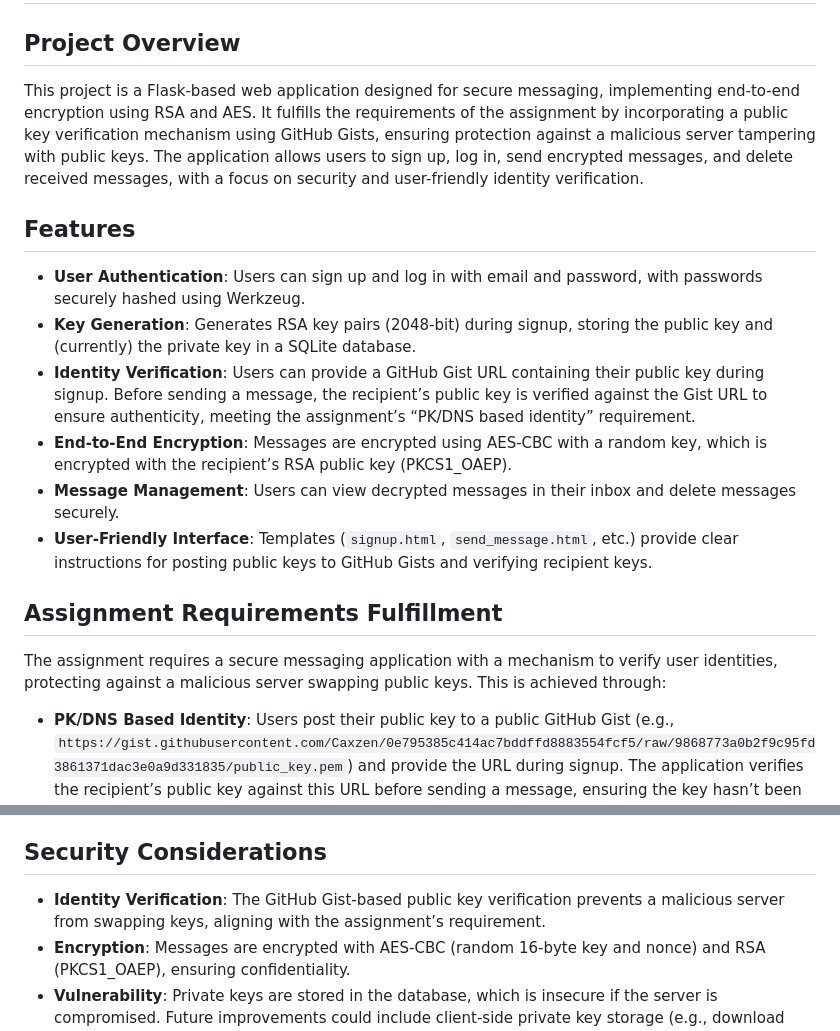
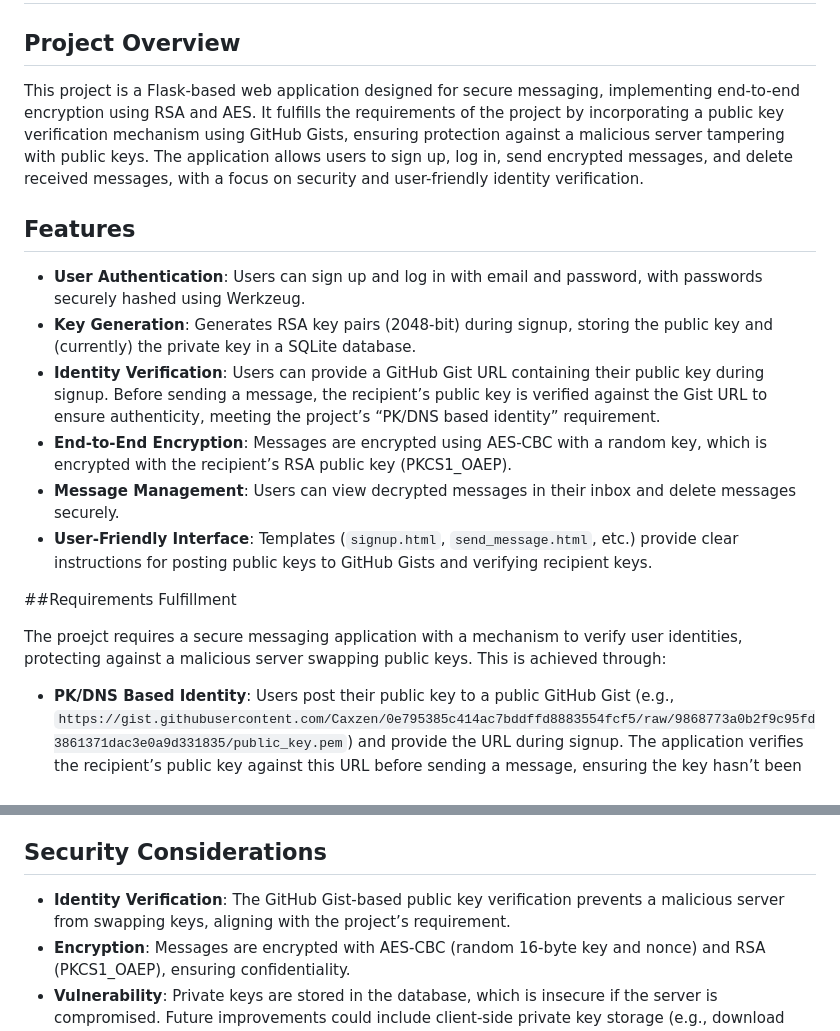
Before and after one commit to Caxzen/Secure-Messaging-Web-App, a Markdown page: README.md, 2 parts joined by grey strips. Drawn GitHub-style.

```diff
--- a/README.md
+++ b/README.md
@@ -2,20 +2,20 @@
 
 ## Project Overview
 
-This project is a Flask-based web application designed for secure messaging, implementing end-to-end encryption using RSA and AES. It fulfills the requirements of the assignment by incorporating a public key verification mechanism using GitHub Gists, ensuring protection against a malicious server tampering with public keys. The application allows users to sign up, log in, send encrypted messages, and delete received messages, with a focus on security and user-friendly identity verification.
+This project is a Flask-based web application designed for secure messaging, implementing end-to-end encryption using RSA and AES. It fulfills the requirements of the project by incorporating a public key verification mechanism using GitHub Gists, ensuring protection against a malicious server tampering with public keys. The application allows users to sign up, log in, send encrypted messages, and delete received messages, with a focus on security and user-friendly identity verification.
 
 ## Features
 
 - **User Authentication**: Users can sign up and log in with email and password, with passwords securely hashed using Werkzeug.
 - **Key Generation**: Generates RSA key pairs (2048-bit) during signup, storing the public key and (currently) the private key in a SQLite database.
-- **Identity Verification**: Users can provide a GitHub Gist URL containing their public key during signup. Before sending a message, the recipient’s public key is verified against the Gist URL to ensure authenticity, meeting the assignment’s “PK/DNS based identity” requirement.
+- **Identity Verification**: Users can provide a GitHub Gist URL containing their public key during signup. Before sending a message, the recipient’s public key is verified against the Gist URL to ensure authenticity, meeting the project’s “PK/DNS based identity” requirement.
 - **End-to-End Encryption**: Messages are encrypted using AES-CBC with a random key, which is encrypted with the recipient’s RSA public key (PKCS1_OAEP).
 - **Message Management**: Users can view decrypted messages in their inbox and delete messages securely.
 - **User-Friendly Interface**: Templates (`signup.html`, `send_message.html`, etc.) provide clear instructions for posting public keys to GitHub Gists and verifying recipient keys.
 
-## Assignment Requirements Fulfillment
+##Requirements Fulfillment
 
-The assignment requires a secure messaging application with a mechanism to verify user identities, protecting against a malicious server swapping public keys. This is achieved through:
+The proejct requires a secure messaging application with a mechanism to verify user identities, protecting against a malicious server swapping public keys. This is achieved through:
 
 - **PK/DNS Based Identity**: Users post their public key to a public GitHub Gist (e.g., `https://gist.githubusercontent.com/Caxzen/0e795385c414ac7bddffd8883554fcf5/raw/9868773a0b2f9c95fd3861371dac3e0a9d331835/public_key.pem`) and provide the URL during signup. The application verifies the recipient’s public key against this URL before sending a message, ensuring the key hasn’t been tampered with. GitHub’s HTTPS URLs align with the “DNS based” aspect, and Gists serve as a “social media based identity” due to their public, user-associated nature.
 - **Security**: Messages are encrypted with AES and RSA, ensuring confidentiality. HTTPS (enabled via hosting) secures data in transit.
@@ -121,7 +121,7 @@ To deploy the application online, use PythonAnywhere’s free tier:
 
 ## Security Considerations
 
-- **Identity Verification**: The GitHub Gist-based public key verification prevents a malicious server from swapping keys, aligning with the assignment’s requirement.
+- **Identity Verification**: The GitHub Gist-based public key verification prevents a malicious server from swapping keys, aligning with the project’s requirement.
 - **Encryption**: Messages are encrypted with AES-CBC (random 16-byte key and nonce) and RSA (PKCS1_OAEP), ensuring confidentiality.
 - **Vulnerability**: Private keys are stored in the database, which is insecure if the server is compromised. Future improvements could include client-side private key storage (e.g., download during signup).
 - **HTTPS**: Hosting on PythonAnywhere with “Force HTTPS” secures data in transit.
```
